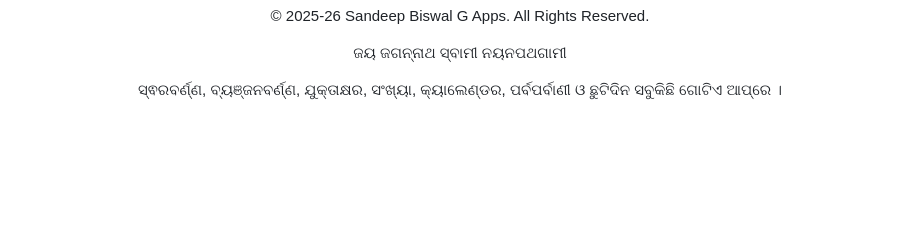
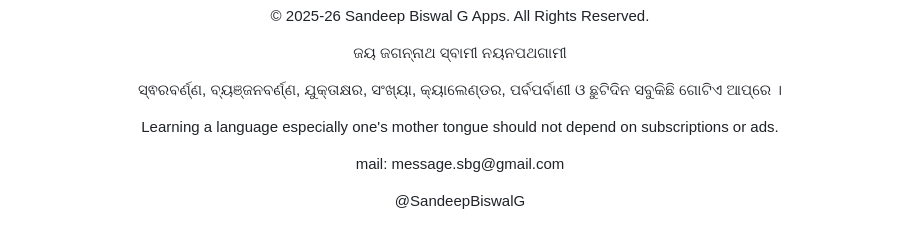
Before and after one commit to imsbg/odiabhasa, a Markdown page: README.md, the part around the change. Rendered like a GitHub page; blank space fills up the shorter version.

Commit message:
Update README with language learning info and contact
Added a new paragraph about language learning and contact information.

```diff
--- a/README.md
+++ b/README.md
@@ -100,4 +100,7 @@ You can download the app from the following stores:
   <p>&copy; 2025-26 Sandeep Biswal G Apps. All Rights Reserved.</p>
   <p>ଜୟ ଜଗନ୍ନାଥ ସ୍ବାମୀ ନୟନପଥଗାମୀ <p>
   <p>ସ୍ଵରବର୍ଣ୍ଣ, ବ୍ୟଞ୍ଜନବର୍ଣ୍ଣ, ଯୁକ୍ତାକ୍ଷର, ସଂଖ୍ୟା, କ୍ୟାଲେଣ୍ଡର, ପର୍ବପର୍ବାଣୀ ଓ ଛୁଟିଦିନ ସବୁକିଛି ଗୋଟିଏ ଆପ୍‌ରେ ।</p>
+  <p>Learning a language especially one's mother tongue should not depend on subscriptions or ads.</p>
+  <p>mail: message.sbg@gmail.com</p>
+  <p>@SandeepBiswalG</p>
 </div>
```
